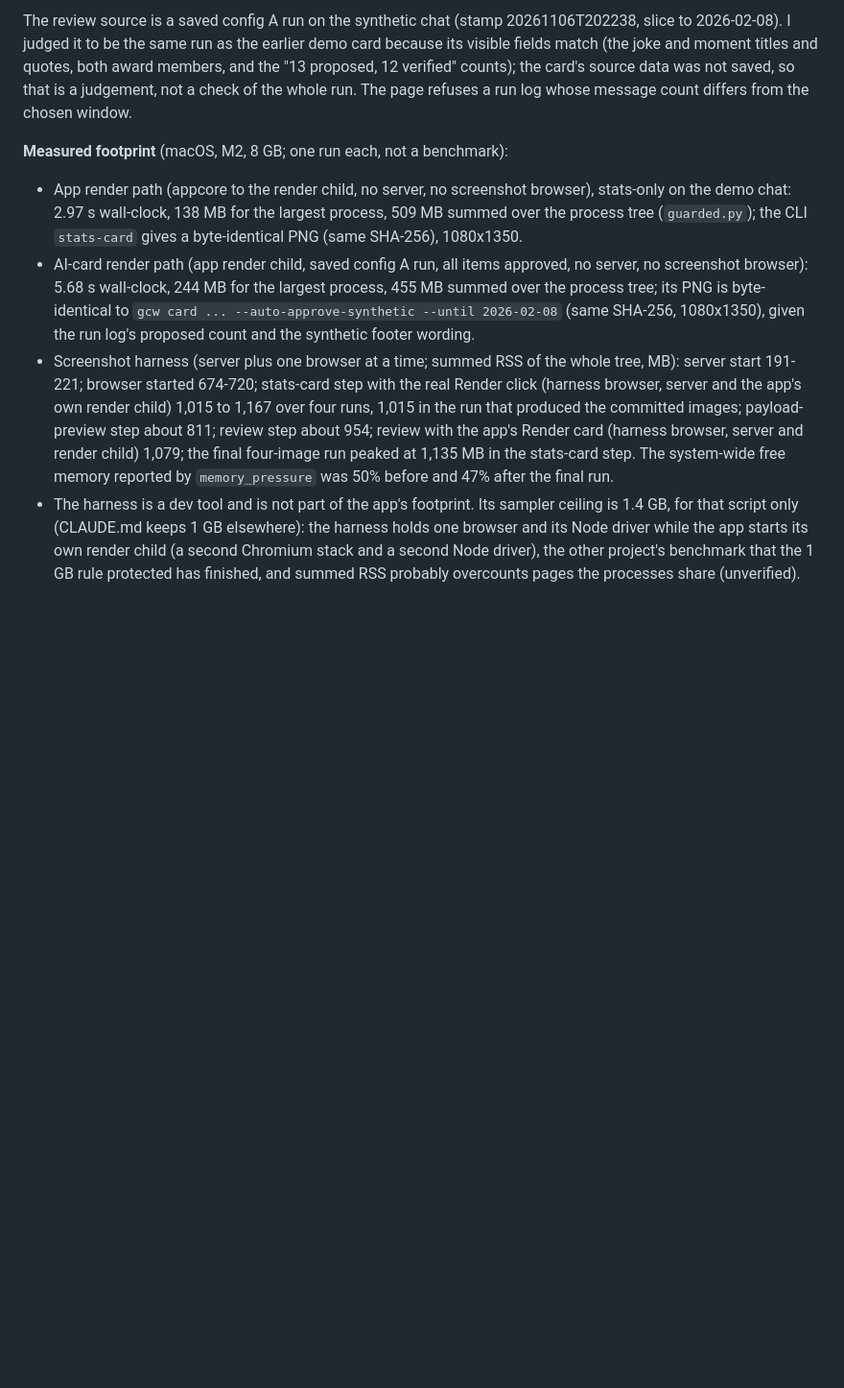
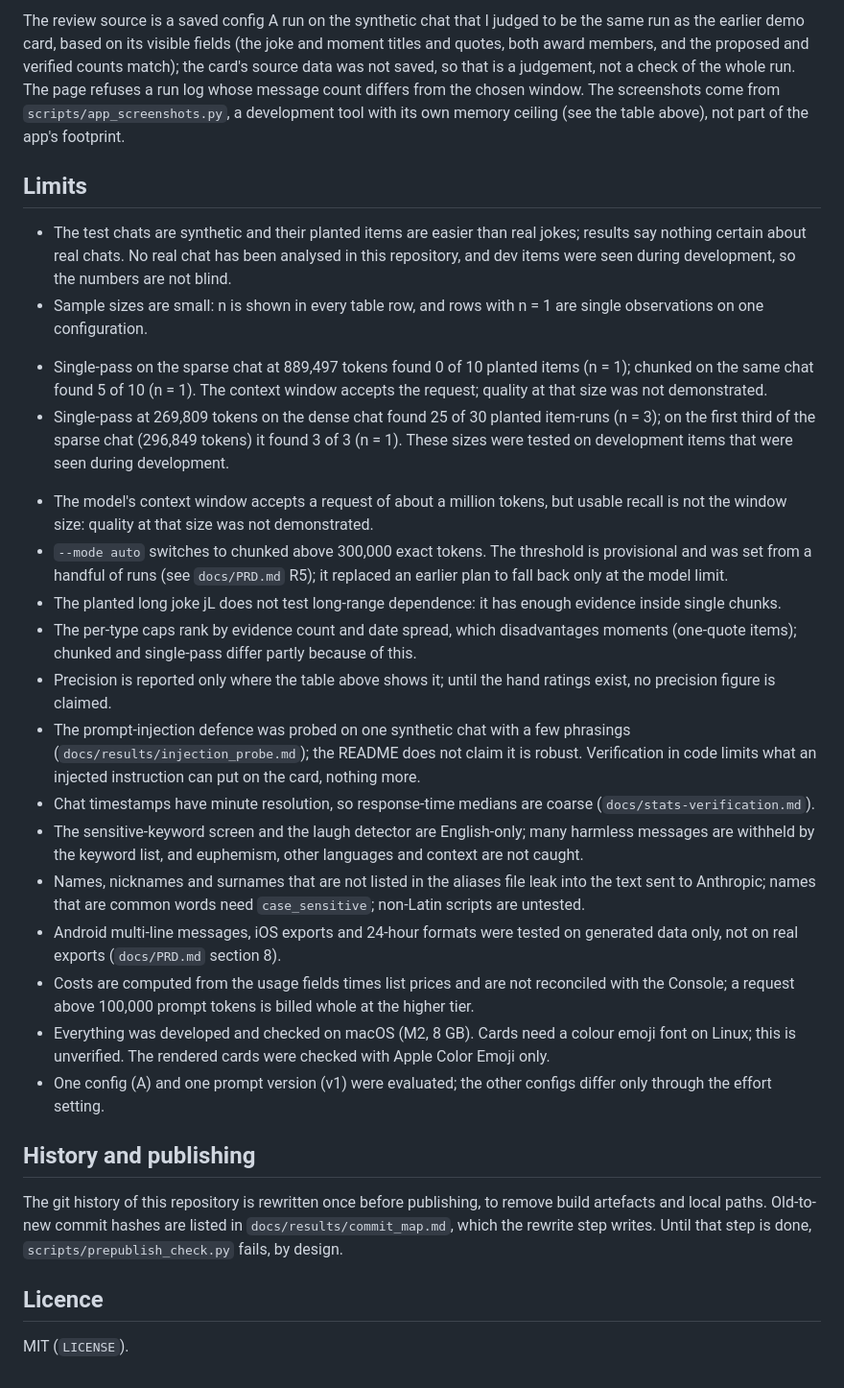
Before and after one commit to devsutharsystems/group-chat-wrapped, a Markdown page: README.md, the part around one of its changes. Shown at 96% size. GitHub-like rendering; blank space fills up the shorter version.

```diff
--- a/README.md
+++ b/README.md
@@ -88,8 +152,32 @@ It binds to 127.0.0.1 only (`.streamlit/config.toml`; usage statistics are off)
 
-The review source is a saved config A run on the synthetic chat (stamp 20261106T202238, slice to 2026-02-08). I judged it to be the same run as the earlier demo card because its visible fields match (the joke and moment titles and quotes, both award members, and the "13 proposed, 12 verified" counts); the card's source data was not saved, so that is a judgement, not a check of the whole run. The page refuses a run log whose message count differs from the chosen window.
+The review source is a saved config A run on the synthetic chat that I judged to be the same run as the earlier demo card, based on its visible fields (the joke and moment titles and quotes, both award members, and the proposed and verified counts match); the card's source data was not saved, so that is a judgement, not a check of the whole run. The page refuses a run log whose message count differs from the chosen window. The screenshots come from `scripts/app_screenshots.py`, a development tool with its own memory ceiling (see the table above), not part of the app's footprint.
 
-**Measured footprint** (macOS, M2, 8 GB; one run each, not a benchmark):
-- App render path (appcore to the render child, no server, no screenshot browser), stats-only on the demo chat: 2.97 s wall-clock, 138 MB for the largest process, 509 MB summed over the process tree (`guarded.py`); the CLI `stats-card` gives a byte-identical PNG (same SHA-256), 1080x1350.
-- AI-card render path (app render child, saved config A run, all items approved, no server, no screenshot browser): 5.68 s wall-clock, 244 MB for the largest process, 455 MB summed over the process tree; its PNG is byte-identical to `gcw card ... --auto-approve-synthetic --until 2026-02-08` (same SHA-256, 1080x1350), given the run log's proposed count and the synthetic footer wording.
-- Screenshot harness (server plus one browser at a time; summed RSS of the whole tree, MB): server start 191-221; browser started 674-720; stats-card step with the real Render click (harness browser, server and the app's own render child) 1,015 to 1,167 over four runs, 1,015 in the run that produced the committed images; payload-preview step about 811; review step about 954; review with the app's Render card (harness browser, server and render child) 1,079; the final four-image run peaked at 1,135 MB in the stats-card step. The system-wide free memory reported by `memory_pressure` was 50% before and 47% after the final run.
-- The harness is a dev tool and is not part of the app's footprint. Its sampler ceiling is 1.4 GB, for that script only (CLAUDE.md keeps 1 GB elsewhere): the harness holds one browser and its Node driver while the app starts its own render child (a second Chromium stack and a second Node driver), the other project's benchmark that the 1 GB rule protected has finished, and summed RSS probably overcounts pages the processes share (unverified).
+## Limits
+
+- The test chats are synthetic and their planted items are easier than real jokes; results say nothing certain about real chats. No real chat has been analysed in this repository, and dev items were seen during development, so the numbers are not blind.
+- Sample sizes are small: n is shown in every table row, and rows with n = 1 are single observations on one configuration.
+<!-- BEGIN:scale_limits -->
+- Single-pass on the sparse chat at 889,497 tokens found 0 of 10 planted items (n = 1); chunked on the same chat found 5 of 10 (n = 1). The context window accepts the request; quality at that size was not demonstrated.
+- Single-pass at 269,809 tokens on the dense chat found 25 of 30 planted item-runs (n = 3); on the first third of the sparse chat (296,849 tokens) it found 3 of 3 (n = 1). These sizes were tested on development items that were seen during development.
+<!-- END:scale_limits -->
+- The model's context window accepts a request of about a million tokens, but usable recall is not the window size: quality at that size was not demonstrated.
+- `--mode auto` switches to chunked above 300,000 exact tokens. The threshold is provisional and was set from a handful of runs (see `docs/PRD.md` R5); it replaced an earlier plan to fall back only at the model limit.
+- The planted long joke jL does not test long-range dependence: it has enough evidence inside single chunks.
+- The per-type caps rank by evidence count and date spread, which disadvantages moments (one-quote items); chunked and single-pass differ partly because of this.
+- Precision is reported only where the table above shows it; until the hand ratings exist, no precision figure is claimed.
+- The prompt-injection defence was probed on one synthetic chat with a few phrasings (`docs/results/injection_probe.md`); the README does not claim it is robust. Verification in code limits what an injected instruction can put on the card, nothing more.
+- Chat timestamps have minute resolution, so response-time medians are coarse (`docs/stats-verification.md`).
+- The sensitive-keyword screen and the laugh detector are English-only; many harmless messages are withheld by the keyword list, and euphemism, other languages and context are not caught.
+- Names, nicknames and surnames that are not listed in the aliases file leak into the text sent to Anthropic; names that are common words need `case_sensitive`; non-Latin scripts are untested.
+- Android multi-line messages, iOS exports and 24-hour formats were tested on generated data only, not on real exports (`docs/PRD.md` section 8).
+- Costs are computed from the usage fields times list prices and are not reconciled with the Console; a request above 100,000 prompt tokens is billed whole at the higher tier.
+- Everything was developed and checked on macOS (M2, 8 GB). Cards need a colour emoji font on Linux; this is unverified. The rendered cards were checked with Apple Color Emoji only.
+- One config (A) and one prompt version (v1) were evaluated; the other configs differ only through the effort setting.
+
+## History and publishing
+
+The git history of this repository is rewritten once before publishing, to remove build artefacts and local paths. Old-to-new commit hashes are listed in `docs/results/commit_map.md`, which the rewrite step writes. Until that step is done, `scripts/prepublish_check.py` fails, by design.
+
+## Licence
+
+MIT (`LICENSE`).
```
Also changed, not shown: other parts of README.md (+108 -44 lines), docs/img/app_3_review.png, 5 other files.
